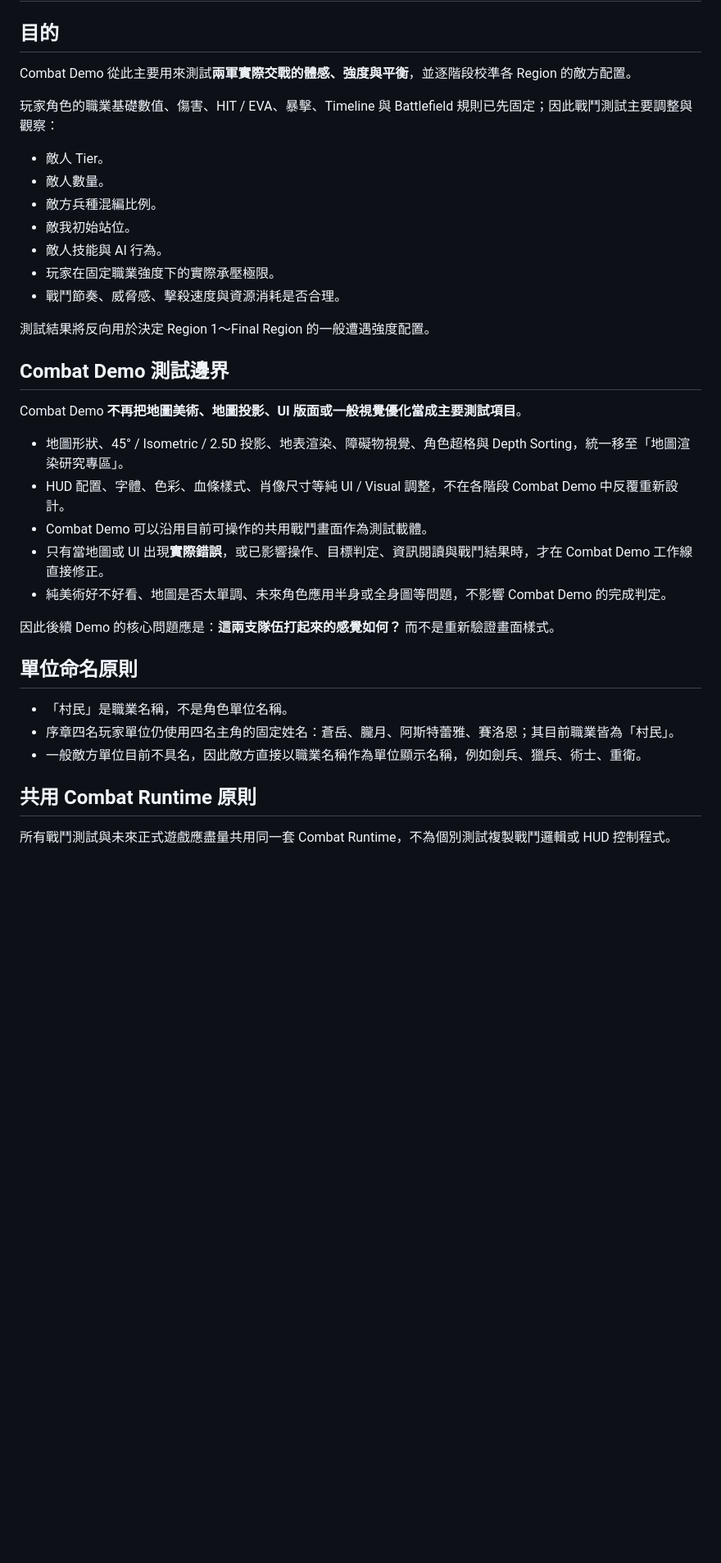
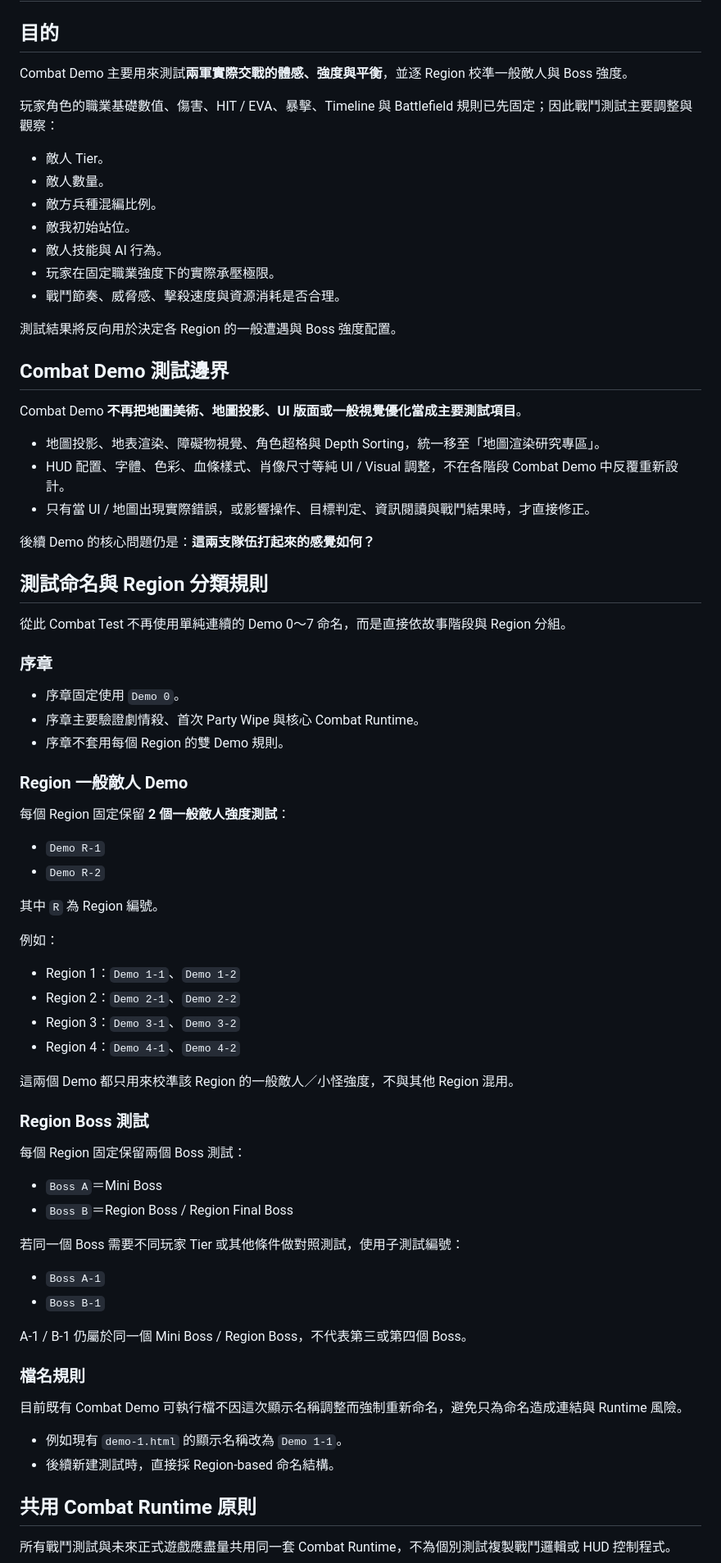
Before and after one commit to JohnnyMilk/legacy-collector-game-design, a Markdown page: docs/development/combat-test-index.md, the part around one of its changes. Shown at 82% size. Drawn GitHub-style; blank space fills up the shorter version.

```diff
--- a/docs/development/combat-test-index.md
+++ b/docs/development/combat-test-index.md
@@ -2,7 +2,7 @@
 
 ## 目的
 
-Combat Demo 從此主要用來測試**兩軍實際交戰的體感、強度與平衡**，並逐階段校準各 Region 的敵方配置。
+Combat Demo 主要用來測試**兩軍實際交戰的體感、強度與平衡**，並逐 Region 校準一般敵人與 Boss 強度。
 
 玩家角色的職業基礎數值、傷害、HIT / EVA、暴擊、Timeline 與 Battlefield 規則已先固定；因此戰鬥測試主要調整與觀察：
 
@@ -14,25 +14,66 @@ Combat Demo 從此主要用來測試**兩軍實際交戰的體感、強度與平
 - 玩家在固定職業強度下的實際承壓極限。
 - 戰鬥節奏、威脅感、擊殺速度與資源消耗是否合理。
 
-測試結果將反向用於決定 Region 1～Final Region 的一般遭遇強度配置。
+測試結果將反向用於決定各 Region 的一般遭遇與 Boss 強度配置。
 
 ## Combat Demo 測試邊界
 
 Combat Demo **不再把地圖美術、地圖投影、UI 版面或一般視覺優化當成主要測試項目**。
 
-- 地圖形狀、45° / Isometric / 2.5D 投影、地表渲染、障礙物視覺、角色超格與 Depth Sorting，統一移至「地圖渲染研究專區」。
+- 地圖投影、地表渲染、障礙物視覺、角色超格與 Depth Sorting，統一移至「地圖渲染研究專區」。
 - HUD 配置、字體、色彩、血條樣式、肖像尺寸等純 UI / Visual 調整，不在各階段 Combat Demo 中反覆重新設計。
-- Combat Demo 可以沿用目前可操作的共用戰鬥畫面作為測試載體。
-- 只有當地圖或 UI 出現**實際錯誤**，或已影響操作、目標判定、資訊閱讀與戰鬥結果時，才在 Combat Demo 工作線直接修正。
-- 純美術好不好看、地圖是否太單調、未來角色應用半身或全身圖等問題，不影響 Combat Demo 的完成判定。
+- 只有當 UI / 地圖出現實際錯誤，或影響操作、目標判定、資訊閱讀與戰鬥結果時，才直接修正。
 
-因此後續 Demo 的核心問題應是：**這兩支隊伍打起來的感覺如何？** 而不是重新驗證畫面樣式。
+後續 Demo 的核心問題仍是：**這兩支隊伍打起來的感覺如何？**
 
-## 單位命名原則
+## 測試命名與 Region 分類規則
 
-- 「村民」是職業名稱，不是角色單位名稱。
-- 序章四名玩家單位仍使用四名主角的固定姓名：蒼岳、朧月、阿斯特蕾雅、賽洛恩；其目前職業皆為「村民」。
-- 一般敵方單位目前不具名，因此敵方直接以職業名稱作為單位顯示名稱，例如劍兵、獵兵、術士、重衛。
+從此 Combat Test 不再使用單純連續的 Demo 0～7 命名，而是直接依故事階段與 Region 分組。
+
+### 序章
+
+- 序章固定使用 `Demo 0`。
+- 序章主要驗證劇情殺、首次 Party Wipe 與核心 Combat Runtime。
+- 序章不套用每個 Region 的雙 Demo 規則。
+
+### Region 一般敵人 Demo
+
+每個 Region 固定保留 **2 個一般敵人強度測試**：
+
+- `Demo R-1`
+- `Demo R-2`
+
+其中 `R` 為 Region 編號。
+
+例如：
+
+- Region 1：`Demo 1-1`、`Demo 1-2`
+- Region 2：`Demo 2-1`、`Demo 2-2`
+- Region 3：`Demo 3-1`、`Demo 3-2`
+- Region 4：`Demo 4-1`、`Demo 4-2`
+
+這兩個 Demo 都只用來校準該 Region 的一般敵人／小怪強度，不與其他 Region 混用。
+
+### Region Boss 測試
+
+每個 Region 固定保留兩個 Boss 測試：
+
+- `Boss A`＝Mini Boss
+- `Boss B`＝Region Boss / Region Final Boss
+
+若同一個 Boss 需要不同玩家 Tier 或其他條件做對照測試，使用子測試編號：
+
+- `Boss A-1`
+- `Boss B-1`
+
+A-1 / B-1 仍屬於同一個 Mini Boss / Region Boss，不代表第三或第四個 Boss。
+
+### 檔名規則
+
+目前既有 Combat Demo 可執行檔不因這次顯示名稱調整而強制重新命名，避免只為命名造成連結與 Runtime 風險。
+
+- 例如現有 `demo-1.html` 的顯示名稱改為 `Demo 1-1`。
+- 後續新建測試時，直接採 Region-based 命名結構。
 
 ## 共用 Combat Runtime 原則
 
```
Also changed, not shown: other parts of docs/development/combat-test-index.md (+162 -119 lines).
